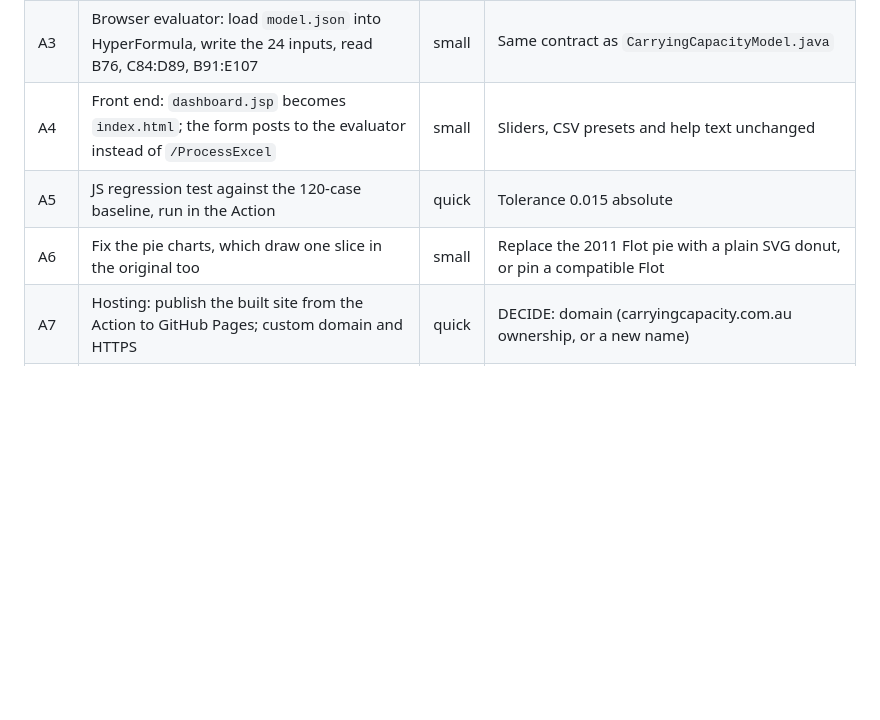
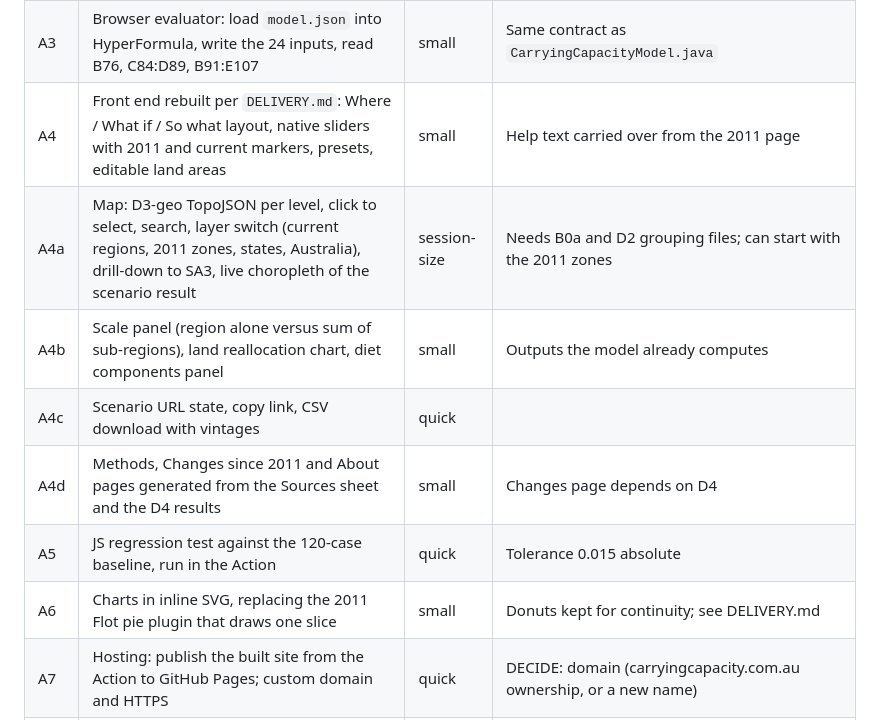
Before and after one commit to MurrayLane/carrying-capacity-dashboard, a Markdown page: SCOPE.md, the part around the change. Drawn GitHub-style; blank space fills up the shorter version.

Commit message:
Add the online delivery design and tie the scope's front-end rows to it
Co-Authored-By: Claude Fable 5.1 <noreply@anthropic.com>
Claude-Session: https://claude.ai/code/session_01XXQBHdMaZdACmwVRXSVrPJ

```diff
--- a/SCOPE.md
+++ b/SCOPE.md
@@ -31,9 +31,13 @@ the arithmetic.
 | A2 | Build step: workbook to `model.json` (cells, formulas, LOOKUP rewritten to INDEX/MATCH, blank-as-zero) | small | Node script, runs in the Action; reads the .xls directly, no LibreOffice |
 | A2a | Move regional data out of the workbook: the Yield sheet's one-column-per-region block and the Settings default rows become `regions.json`; the evaluator injects the selected region's yield vector and land areas at evaluation time | small | Removes the 60-region cap and the .xls 256-column limit; the workbook keeps only the method. Prerequisite for B0's drill-down |
 | A3 | Browser evaluator: load `model.json` into HyperFormula, write the 24 inputs, read B76, C84:D89, B91:E107 | small | Same contract as `CarryingCapacityModel.java` |
-| A4 | Front end: `dashboard.jsp` becomes `index.html`; the form posts to the evaluator instead of `/ProcessExcel` | small | Sliders, CSV presets and help text unchanged |
+| A4 | Front end rebuilt per `DELIVERY.md`: Where / What if / So what layout, native sliders with 2011 and current markers, presets, editable land areas | small | Help text carried over from the 2011 page |
+| A4a | Map: D3-geo TopoJSON per level, click to select, search, layer switch (current regions, 2011 zones, states, Australia), drill-down to SA3, live choropleth of the scenario result | session-size | Needs B0a and D2 grouping files; can start with the 2011 zones |
+| A4b | Scale panel (region alone versus sum of sub-regions), land reallocation chart, diet components panel | small | Outputs the model already computes |
+| A4c | Scenario URL state, copy link, CSV download with vintages | quick | |
+| A4d | Methods, Changes since 2011 and About pages generated from the Sources sheet and the D4 results | small | Changes page depends on D4 |
 | A5 | JS regression test against the 120-case baseline, run in the Action | quick | Tolerance 0.015 absolute |
-| A6 | Fix the pie charts, which draw one slice in the original too | small | Replace the 2011 Flot pie with a plain SVG donut, or pin a compatible Flot |
+| A6 | Charts in inline SVG, replacing the 2011 Flot pie plugin that draws one slice | small | Donuts kept for continuity; see DELIVERY.md |
 | A7 | Hosting: publish the built site from the Action to GitHub Pages; custom domain and HTTPS | quick | DECIDE: domain (carryingcapacity.com.au ownership, or a new name) |
 | A8 | Retire the Java and Docker path once A5 passes on the static build | quick | DECIDE: delete, or keep under a tag as reference |
 
```
Also changed, not shown: DELIVERY.md (added, +113 -0 lines).
